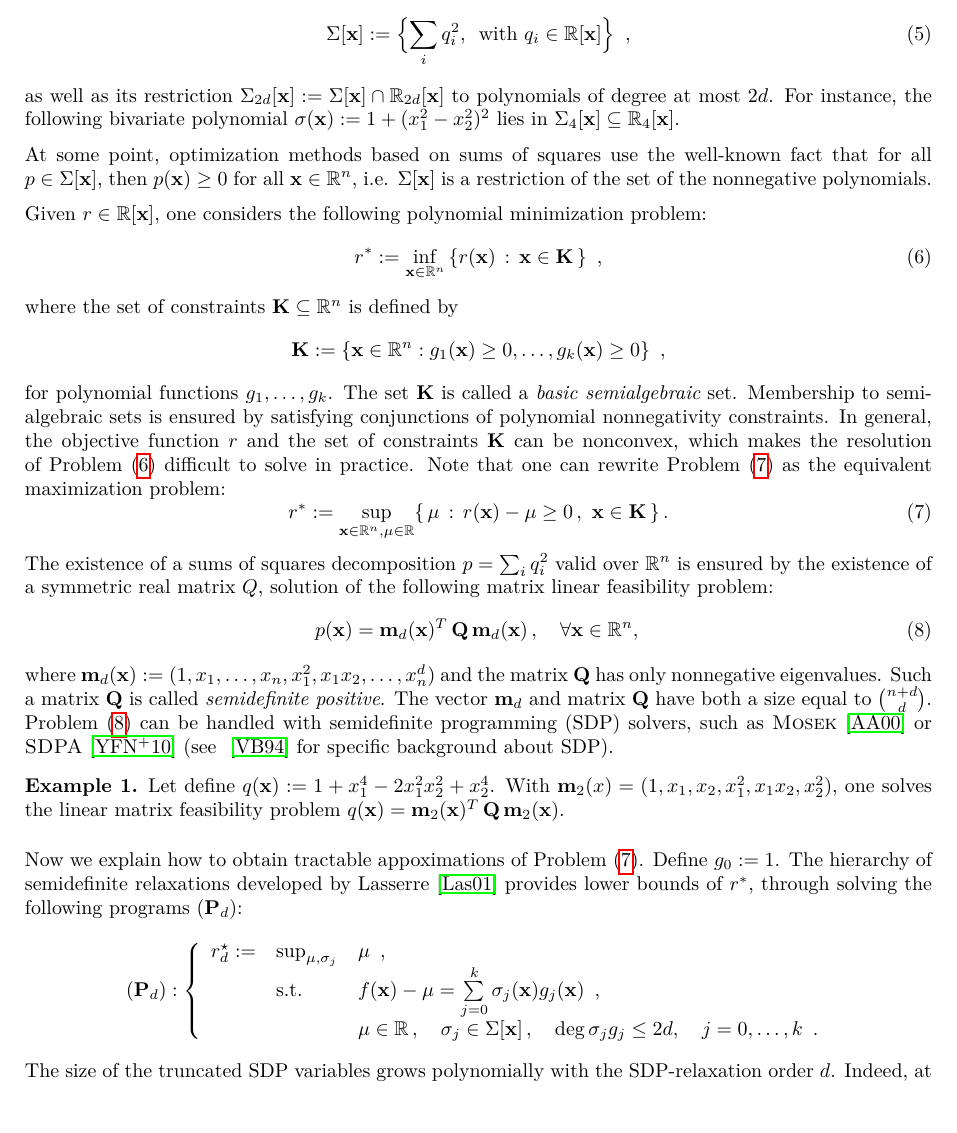
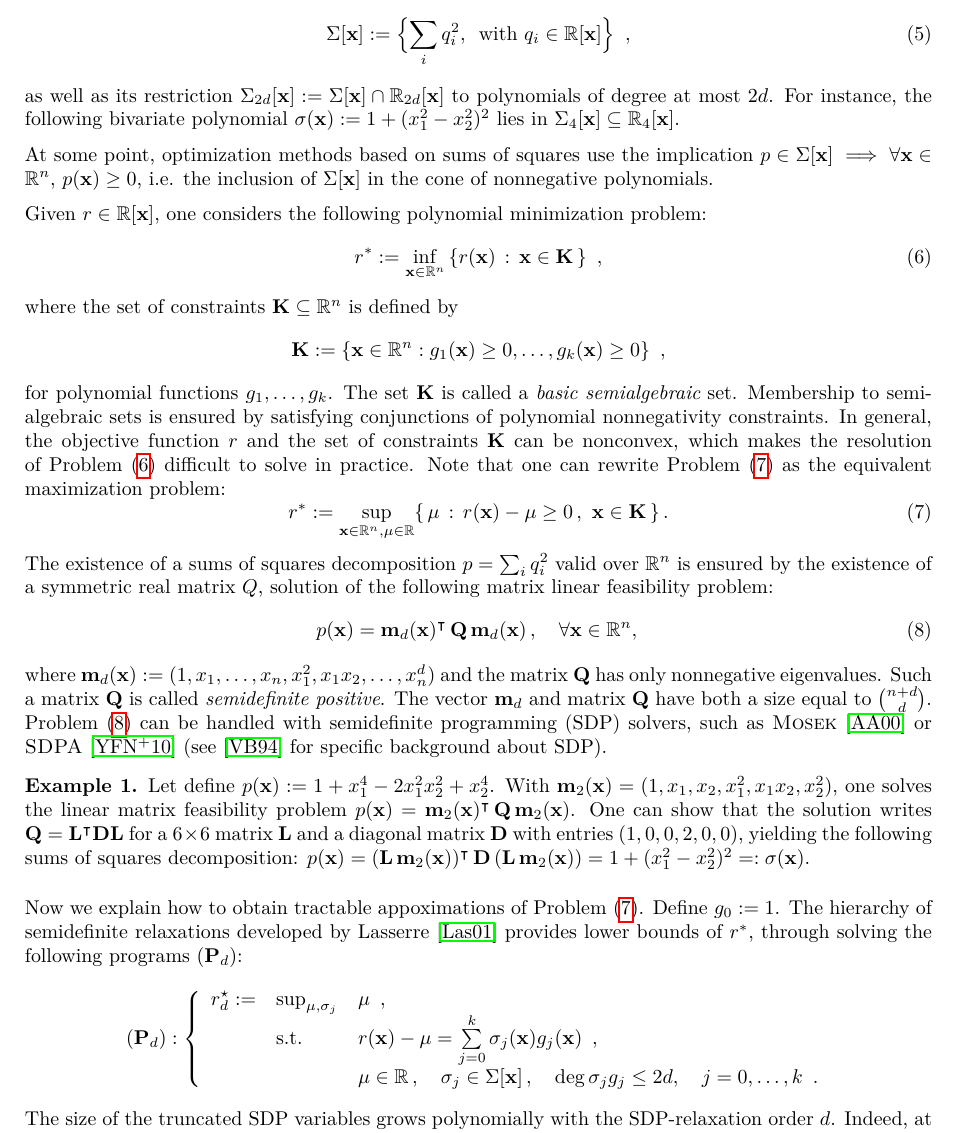
Before and after one commit to afd/real2float, a LaTeX paper (paper/roundsdp.tex): part of page 5 of 12, cut so that both start at the same text. Compiled offline with pdfLaTeX.

Commit message:
end background sdp

```diff
--- a/paper/roundsdp.tex
+++ b/paper/roundsdp.tex
@@ -64,6 +64,8 @@
 \newcommand{\Plamp}{\P_{\lambda}^{(p)}}
 \def\P{\mathbf{P}}
 \def\Q{\mathbf{Q}}
+\def\L{\mathbf{L}}
+\def\D{\mathbf{D}}
 \def\q{\mathbf{q}}
 \newcommand{\M}{\mathbf{M}}
 \def\m{\mathbf{m}}
@@ -325,7 +327,7 @@ Denote by $\R[\x]$ the vector space of polynomials and by $\R_{2 d}[\x]$ the res
 %
 as well as its restriction $\Sigma_{2 d}[\x] := \Sigma[\x] \cap \R_{2 d}[\x]$ to polynomials of degree at most $2 d$. For instance, the following bivariate polynomial  $\sigma (\x) := 1 + (x_1^2 - x_2^2)^2$ lies in $\Sigma_4[\x] \subseteq \R_4[\x]$.
 
-At some point, optimization methods based on sums of squares use the well-known fact that for all $p \in \Sigma[\x]$, then $p(\x)\geq 0$ for all $\x \in \R^n$, i.e. $\Sigma[\x]$ is a restriction of the set of the nonnegative polynomials.
+At some point, optimization methods based on sums of squares use the implication $p \in \Sigma[\x] \implies \forall \x \in \R^n, \, p(\x) \geq 0$, i.e. the inclusion of $\Sigma[\x]$ in the cone of nonnegative polynomials.
 
 Given $r \in \R[\x]$, one considers the following polynomial minimization problem:
 \begin{equation}
@@ -348,16 +350,16 @@ The existence of a sums of squares decomposition $p = \sum_i q_i^2$ valid
 over $\R^n$ is ensured by the existence of a symmetric real matrix $Q$, solution of the following matrix linear feasibility problem:
 \begin{align}
 \label{eq:sdp}
-p(\x) = \m_d(\x)^T \, \Q \, \m_d(\x) \,, \quad \forall \x \in \R^n, \,
+p(\x) = \m_d(\x)^\intercal \, \Q \, \m_d(\x) \,, \quad \forall \x \in \R^n, \,
 \end{align}
 %
-where $\m_d(\x) := (1, x_1, \dots, x_n, x_1^2,x_1 x_2,\dots, x_n^d)$ and the matrix $\Q$ has only nonnegative eigenvalues. Such a matrix $\Q$ is called {\em semidefinite positive}. The vector $\m_d$ and matrix $\Q$ have both a size equal to ${n + d \choose d}$. Problem~\eqref{eq:sdp} can be handled with semidefinite programming (SDP) solvers, such as {\sc Mosek}~\cite{mosek} or {\sc SDPA}~\cite{sdpa7} (see ~\cite{Vandenberghe94SDP} for specific background about SDP).
+where $\m_d(\x) := (1, x_1, \dots, x_n, x_1^2,x_1 x_2,\dots, x_n^d)$ and the matrix $\Q$ has only nonnegative eigenvalues. Such a matrix $\Q$ is called {\em semidefinite positive}. The vector $\m_d$ and matrix $\Q$ have both a size equal to ${n + d \choose d}$. Problem~\eqref{eq:sdp} can be handled with semidefinite programming (SDP) solvers, such as {\sc Mosek}~\cite{mosek} or {\sc SDPA}~\cite{sdpa7} (see~\cite{Vandenberghe94SDP} for specific background about SDP).
 %
 \begin{example}
-Let define $q(\x) := 1 + x_1^4 - 2 x_1^2 x_2^2 + x_2^4$. With $\m_2 (x) = (1, x_1, x_2, x_1^2, x_1 x_2, x_2^2)$, one solves the linear matrix feasibility problem $q(\x) = \m_2 (\x)^T \, \Q \, \m_2(\x)$.
+Let define $p(\x) := 1 + x_1^4 - 2 x_1^2 x_2^2 + x_2^4$. With $\m_2 (\x) = (1, x_1, x_2, x_1^2, x_1 x_2, x_2^2)$, one solves the linear matrix feasibility problem $p(\x) = \m_2 (\x)^\intercal \, \Q \, \m_2(\x)$. One can show that the solution writes $\Q = \L^\intercal \D \L$ for a $6 \times 6$ matrix $\L$ and a diagonal matrix $\D$ with entries $(1,0,0,2,0,0)$, yielding the following sums of squares decomposition: $p(\x) =  (\L \,
+\m_2(\x))^\intercal \, \D \, (\L \, \m_2(\x)) = 1 + (x_1^2 - x_2^2)^2 =: \sigma(\x)$.
 \end{example}
 \if{
-one looks for a semidefinite positive matrix $Q$ such that the polynomial equality $q(x) = b_1(x)^T \, \Q \, b_1(x)$ holds for all $x \in \rr^2$.
 The matrix \[\Q =
 \begin{pmatrix}
 1 & 0 & 0\\
@@ -371,7 +373,6 @@ b_1(x))^T \, D \, (L \, b_1(x)) = \sigma (x) = 1 + (x_1 - x_2)^2$, for all $x
 \in \rr^2$. The polynomial $\sigma$ is called a {\em SOS certificate} and
 guarantees that $q$ is nonnegative.
 \end{example}
-In practice, one can solve the general problem~\eqref{eq:sdp} by using semidefinite programming (SDP) solvers (e.g. {\sc Mosek}~\cite{mosek}, SDPA~\cite{Yamashita10SDPA}). For more details about SDP, we refer the interested reader to~\cite{Vandenberghe94semidefiniteprogramming}.
 }\fi
 %
 
@@ -380,7 +381,7 @@ Now we explain how to obtain tractable appoximations of Problem~\eqref{eq:maxpop
 (\P_d):\left\{
 \begin{array}{lll}
 r_d^\star := & \sup_{\mu, \sigma_j} & \mu\enspace, \\
-& \text{s.t.} & f (\x) - \mu = \sum\limits_{j = 0}^{k} \sigma_j(\x) g_j(\x)\enspace, \\
+& \text{s.t.} & r (\x) - \mu = \sum\limits_{j = 0}^{k} \sigma_j(\x) g_j(\x)\enspace, \\
 & & \mu\in \R \,, \quad \sigma_j \in \Sigma[\x] \,, \quad \deg \sigma_j g_j \leq  2 d, \quad j = 0,\dots,k \enspace.\\
 \end{array} \right.
 \]
```
